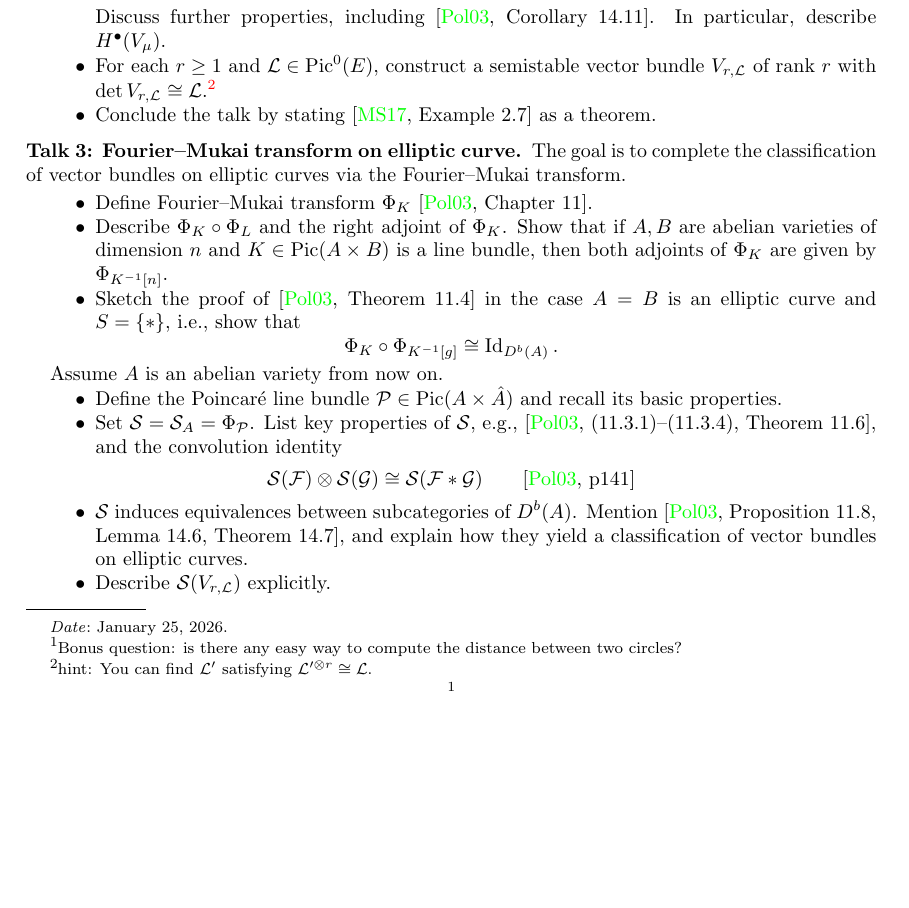
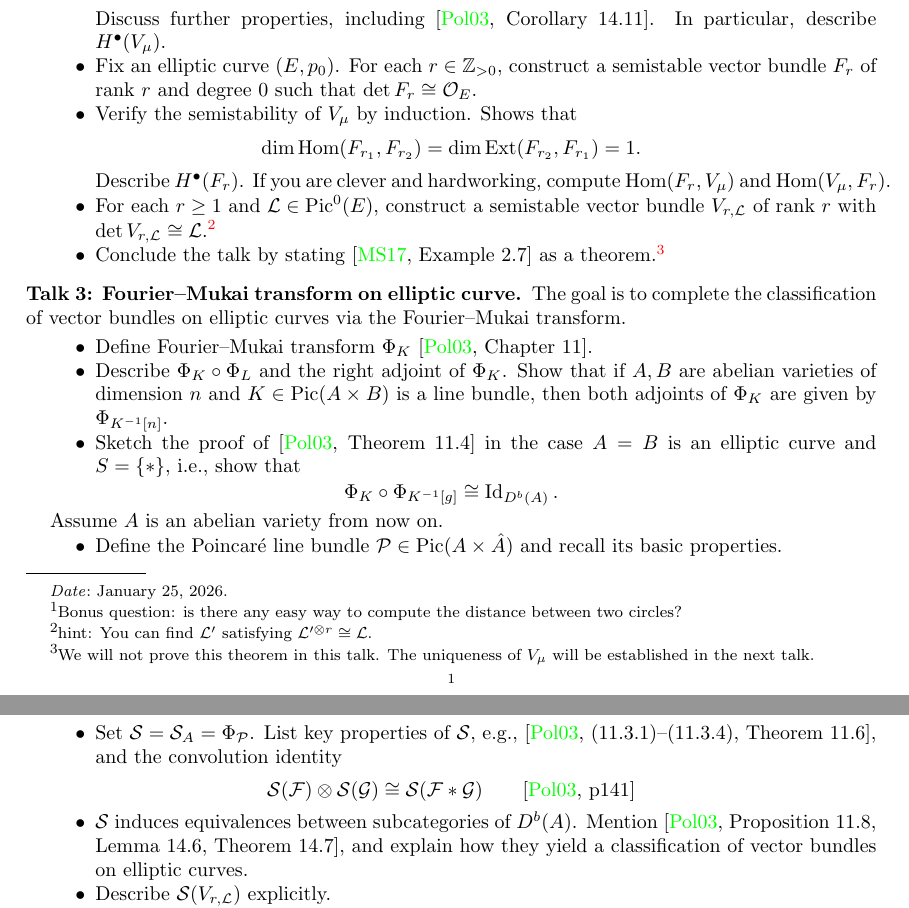
Before and after one commit to ramified/moduli_in_algebraic_geometry, a LaTeX paper (coherent_sheaves/coherent_sheaves.tex): part of page 1 of 5 before the commit and two parts of pages 1 and 2 of 5 after it, the two joined at a grey line, cut so that both start at the same text, the shorter picture padded with empty space. Compiled offline with pdfLaTeX.

Commit message:
minor revisions

```diff
--- a/coherent_sheaves/coherent_sheaves.tex
+++ b/coherent_sheaves/coherent_sheaves.tex
@@ -370,8 +370,14 @@ d_2r_1-d_1r_2, & \mu_1 < \mu_2 \\
 \end{cases}
 $$
 Discuss further properties, including \cite[Corollary 14.11]{PA03}. In particular, describe $H^{\bullet}(V_\mu)$.
+\item Fix an elliptic curve $(E, p_0)$. For each $ r \in \mathbb{Z}_{>0}$, construct a semistable vector bundle $F_r$ of rank $r$ and degree $0$ such that $\det F_r \cong \mathcal{O}_E$.
+\item Verify the semistability of $V_\mu$ by induction. Shows that
+$$
+\dim \Hom (F_{r_1}, F_{r_2}) =\dim \Ext (F_{r_2}, F_{r_1}) =1.
+$$
+Describe $H^{\bullet}(F_r)$. If you are clever and hardworking, compute $\Hom (F_r, V_\mu)$ and $\Hom (V_\mu, F_r)$.
 \item For each $r \geq 1$ and $\mathcal{L} \in \Pic^0(E)$, construct a semistable vector bundle $V_{r, \mathcal{L}}$ of rank $r$ with $\det V_{r, \mathcal{L}} \cong \mathcal{L}$.\footnote{hint: You can find $\mathcal{L}'$ satisfying $\mathcal{L}'^{\otimes r} \cong \mathcal{L}$.}
-\item Conclude the talk by stating \cite[Example 2.7]{MS19} as a theorem.
+\item Conclude the talk by stating \cite[Example 2.7]{MS19} as a theorem.\footnote{We will not prove this theorem in this talk. The uniqueness of $V_{\mu}$ will be established in the next talk.}
 
 \end{itemize}
 
```
Also changed, not shown: coherent_sheaves/coherent_sheaves.pdf, 3 other files.
